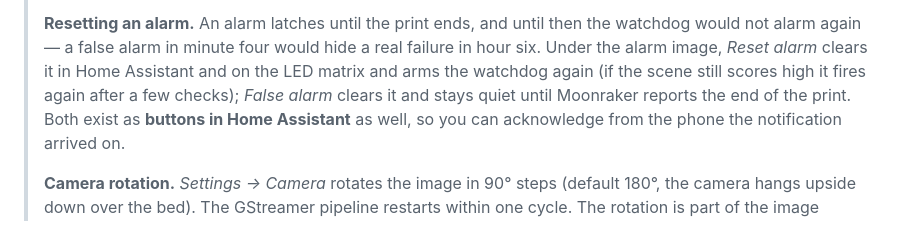
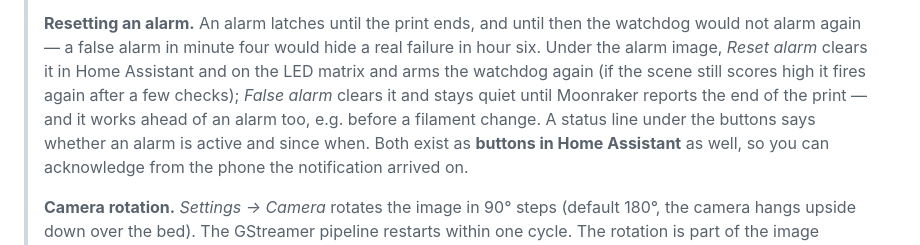
Before and after one commit to raspberry-tips/uno-q-3d-print-watchdog, a Markdown page: app/README.md, the part around the change. Rendered like a GitHub page.

Commit message:
Document the alarm status line

```diff
--- a/app/README.md
+++ b/app/README.md
@@ -75,7 +75,9 @@
 > it in Home Assistant and on the LED matrix and arms the watchdog again (if
 > the scene still scores high it fires again after a few checks); *False
 > alarm* clears it and stays quiet until Moonraker reports the end of the
-> print. Both exist as **buttons in Home Assistant** as well, so you can
+> print — and it works ahead of an alarm too, e.g. before a filament change.
+> A status line under the buttons says whether an alarm is active and since
+> when. Both exist as **buttons in Home Assistant** as well, so you can
 > acknowledge from the phone the notification arrived on.
 >
 > **Camera rotation.** *Settings → Camera* rotates the image in 90° steps
```
